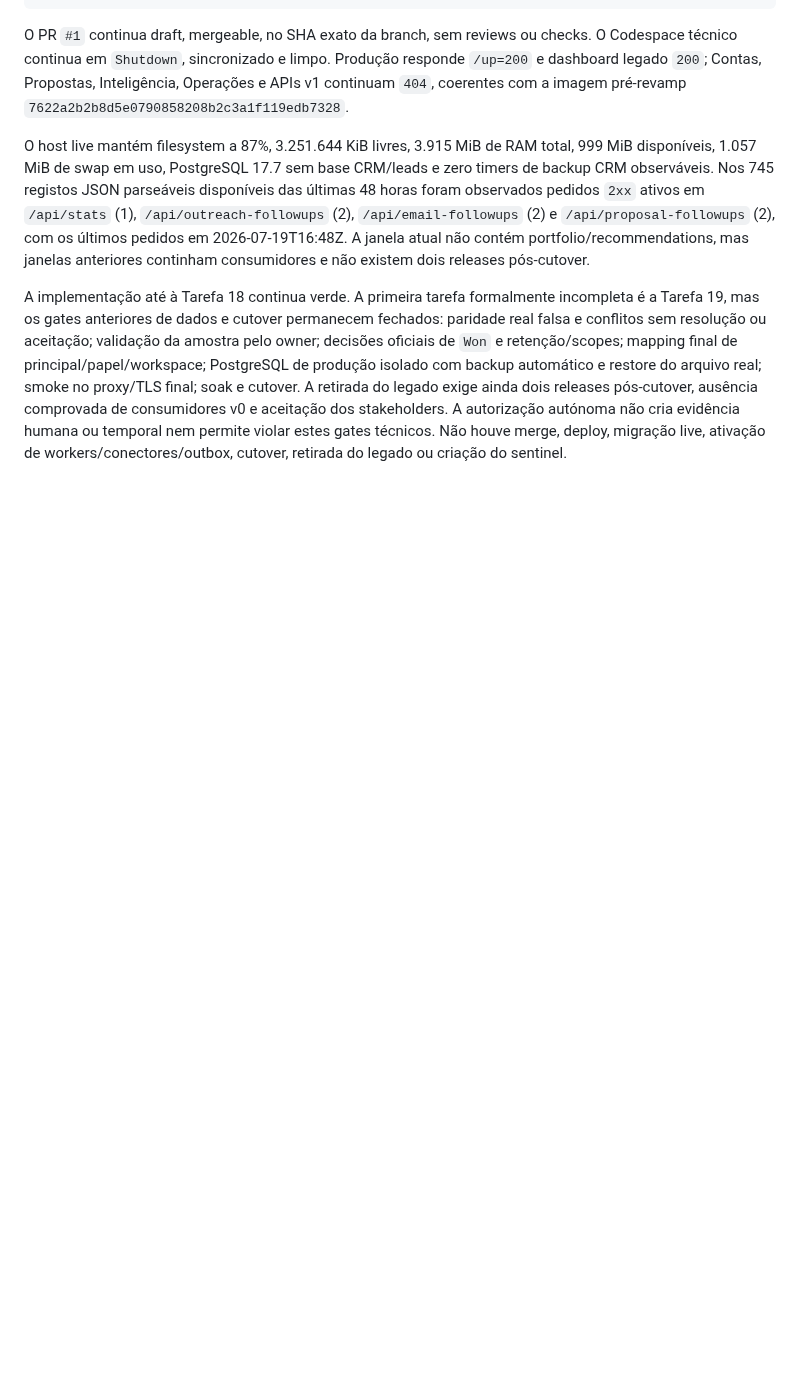
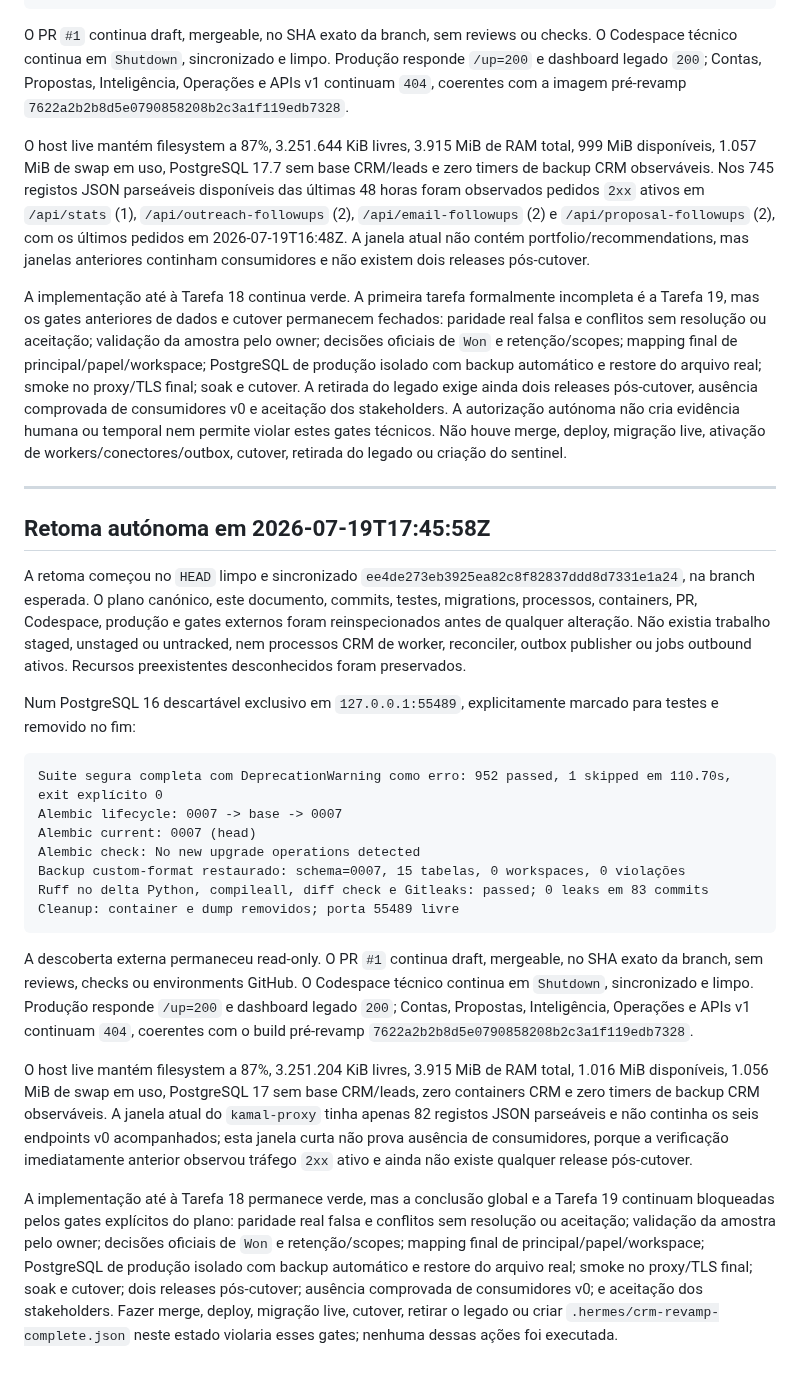
Before and after one commit to zelusototmayor/lead-automation, a Markdown page: docs/crm/CURRENT_STATE.md, the part around the change. Rendered like a GitHub page; blank space fills up the shorter version.

Commit message:
docs: record current CRM gate revalidation

````diff
--- a/docs/crm/CURRENT_STATE.md
+++ b/docs/crm/CURRENT_STATE.md
@@ -1896,3 +1896,27 @@ O PR `#1` continua draft, mergeable, no SHA exato da branch, sem reviews ou chec
 O host live mantém filesystem a 87%, 3.251.644 KiB livres, 3.915 MiB de RAM total, 999 MiB disponíveis, 1.057 MiB de swap em uso, PostgreSQL 17.7 sem base CRM/leads e zero timers de backup CRM observáveis. Nos 745 registos JSON parseáveis disponíveis das últimas 48 horas foram observados pedidos `2xx` ativos em `/api/stats` (1), `/api/outreach-followups` (2), `/api/email-followups` (2) e `/api/proposal-followups` (2), com os últimos pedidos em 2026-07-19T16:48Z. A janela atual não contém portfolio/recommendations, mas janelas anteriores continham consumidores e não existem dois releases pós-cutover.
 
 A implementação até à Tarefa 18 continua verde. A primeira tarefa formalmente incompleta é a Tarefa 19, mas os gates anteriores de dados e cutover permanecem fechados: paridade real falsa e conflitos sem resolução ou aceitação; validação da amostra pelo owner; decisões oficiais de `Won` e retenção/scopes; mapping final de principal/papel/workspace; PostgreSQL de produção isolado com backup automático e restore do arquivo real; smoke no proxy/TLS final; soak e cutover. A retirada do legado exige ainda dois releases pós-cutover, ausência comprovada de consumidores v0 e aceitação dos stakeholders. A autorização autónoma não cria evidência humana ou temporal nem permite violar estes gates técnicos. Não houve merge, deploy, migração live, ativação de workers/conectores/outbox, cutover, retirada do legado ou criação do sentinel.
+
+---
+
+## Retoma autónoma em 2026-07-19T17:45:58Z
+
+A retoma começou no `HEAD` limpo e sincronizado `ee4de273eb3925ea82c8f82837ddd8d7331e1a24`, na branch esperada. O plano canónico, este documento, commits, testes, migrations, processos, containers, PR, Codespace, produção e gates externos foram reinspecionados antes de qualquer alteração. Não existia trabalho staged, unstaged ou untracked, nem processos CRM de worker, reconciler, outbox publisher ou jobs outbound ativos. Recursos preexistentes desconhecidos foram preservados.
+
+Num PostgreSQL 16 descartável exclusivo em `127.0.0.1:55489`, explicitamente marcado para testes e removido no fim:
+
+```text
+Suite segura completa com DeprecationWarning como erro: 952 passed, 1 skipped em 110.70s, exit explícito 0
+Alembic lifecycle: 0007 -> base -> 0007
+Alembic current: 0007 (head)
+Alembic check: No new upgrade operations detected
+Backup custom-format restaurado: schema=0007, 15 tabelas, 0 workspaces, 0 violações
+Ruff no delta Python, compileall, diff check e Gitleaks: passed; 0 leaks em 83 commits
+Cleanup: container e dump removidos; porta 55489 livre
+```
+
+A descoberta externa permaneceu read-only. O PR `#1` continua draft, mergeable, no SHA exato da branch, sem reviews, checks ou environments GitHub. O Codespace técnico continua em `Shutdown`, sincronizado e limpo. Produção responde `/up=200` e dashboard legado `200`; Contas, Propostas, Inteligência, Operações e APIs v1 continuam `404`, coerentes com o build pré-revamp `7622a2b2b8d5e0790858208b2c3a1f119edb7328`.
+
+O host live mantém filesystem a 87%, 3.251.204 KiB livres, 3.915 MiB de RAM total, 1.016 MiB disponíveis, 1.056 MiB de swap em uso, PostgreSQL 17 sem base CRM/leads, zero containers CRM e zero timers de backup CRM observáveis. A janela atual do `kamal-proxy` tinha apenas 82 registos JSON parseáveis e não continha os seis endpoints v0 acompanhados; esta janela curta não prova ausência de consumidores, porque a verificação imediatamente anterior observou tráfego `2xx` ativo e ainda não existe qualquer release pós-cutover.
+
+A implementação até à Tarefa 18 permanece verde, mas a conclusão global e a Tarefa 19 continuam bloqueadas pelos gates explícitos do plano: paridade real falsa e conflitos sem resolução ou aceitação; validação da amostra pelo owner; decisões oficiais de `Won` e retenção/scopes; mapping final de principal/papel/workspace; PostgreSQL de produção isolado com backup automático e restore do arquivo real; smoke no proxy/TLS final; soak e cutover; dois releases pós-cutover; ausência comprovada de consumidores v0; e aceitação dos stakeholders. Fazer merge, deploy, migração live, cutover, retirar o legado ou criar `.hermes/crm-revamp-complete.json` neste estado violaria esses gates; nenhuma dessas ações foi executada.
````
